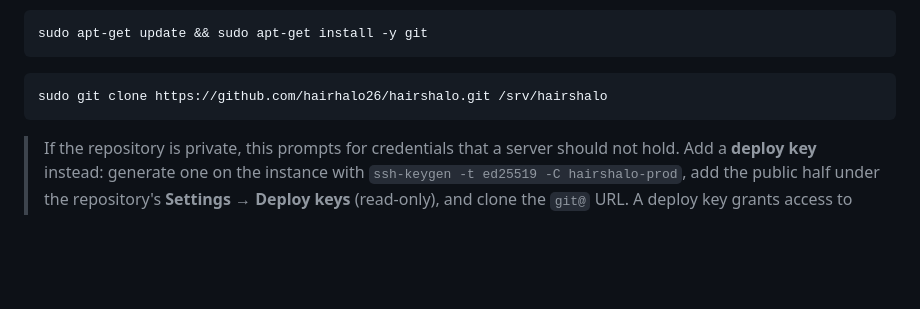
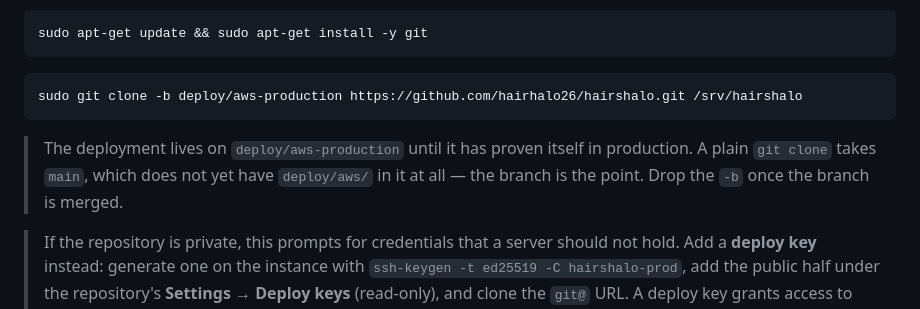
Before and after one commit to hairhalo26/hairshalo, a Markdown page: vera-full-project/docs/DEPLOY-AWS.md, the part around the change. Drawn GitHub-style; blank space fills up the shorter version.

Commit message:
Clone the deployment branch, not main
main does not carry deploy/aws/ yet, so the clone in section 1.5 produced a
tree with no bootstrap script in it.

Co-Authored-By: Claude Opus 5 <noreply@anthropic.com>

````diff
--- a/vera-full-project/docs/DEPLOY-AWS.md
+++ b/vera-full-project/docs/DEPLOY-AWS.md
@@ -217,8 +217,13 @@ sudo apt-get update && sudo apt-get install -y git
 ```
 
 ```bash
-sudo git clone https://github.com/hairhalo26/hairshalo.git /srv/hairshalo
+sudo git clone -b deploy/aws-production https://github.com/hairhalo26/hairshalo.git /srv/hairshalo
 ```
+
+> The deployment lives on `deploy/aws-production` until it has proven itself in
+> production. A plain `git clone` takes `main`, which does not yet have
+> `deploy/aws/` in it at all — the branch is the point. Drop the `-b` once the
+> branch is merged.
 
 > If the repository is private, this prompts for credentials that a server
 > should not hold. Add a **deploy key** instead: generate one on the instance
````
